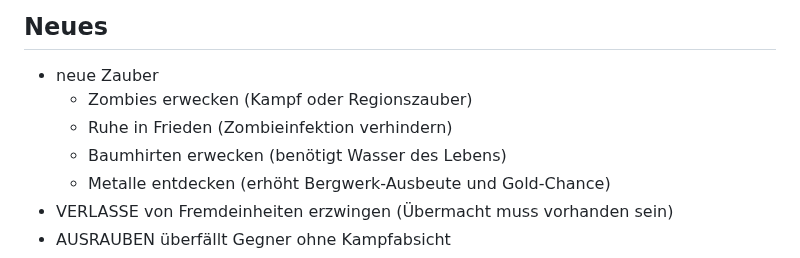
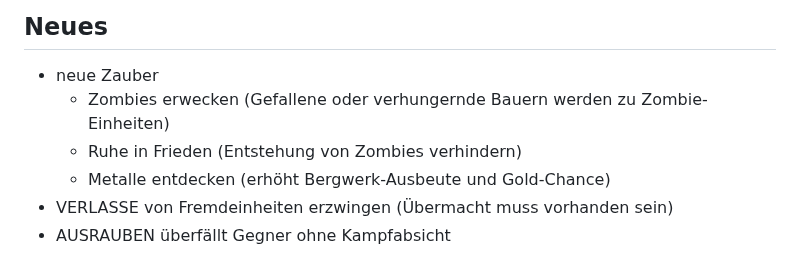
Before and after one commit to lemuria-pbem/game-fantasya, a Markdown page: TODO.md, the part around the change. Drawn GitHub-style.

Commit message:
[DOC] Update ideas of new spells.

```diff
--- a/TODO.md
+++ b/TODO.md
@@ -5,9 +5,8 @@ Lemuria 1.5 wurde am 2. März 2024 veröffentlicht.
 ## Neues
 
 - neue Zauber
-  - Zombies erwecken (Kampf oder Regionszauber)
-  - Ruhe in Frieden (Zombieinfektion verhindern)
-  - Baumhirten erwecken (benötigt Wasser des Lebens)
+  - Zombies erwecken (Gefallene oder verhungernde Bauern werden zu Zombie-Einheiten)
+  - Ruhe in Frieden (Entstehung von Zombies verhindern)
   - Metalle entdecken (erhöht Bergwerk-Ausbeute und Gold-Chance)
 - VERLASSE von Fremdeinheiten erzwingen (Übermacht muss vorhanden sein)
 - AUSRAUBEN überfällt Gegner ohne Kampfabsicht
```
